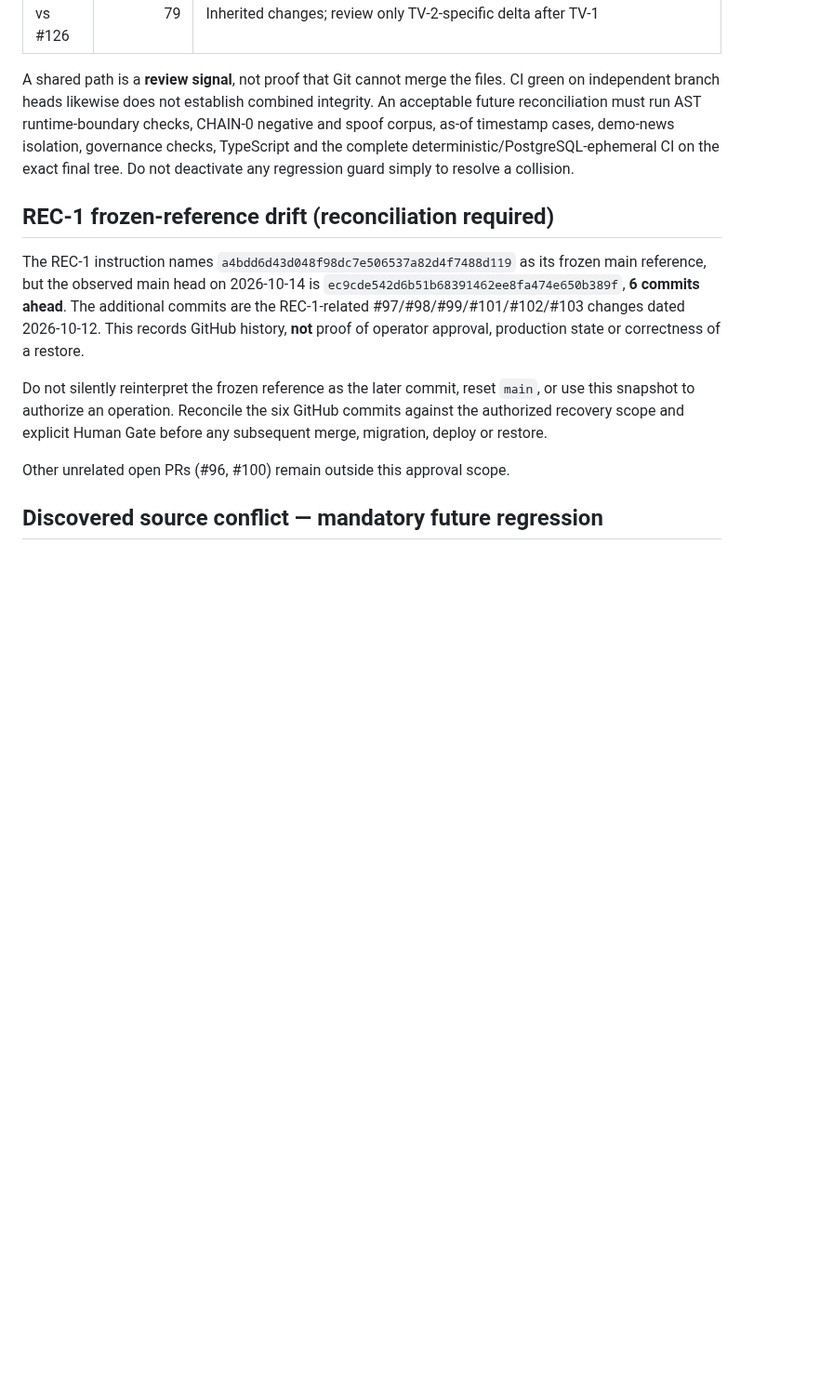
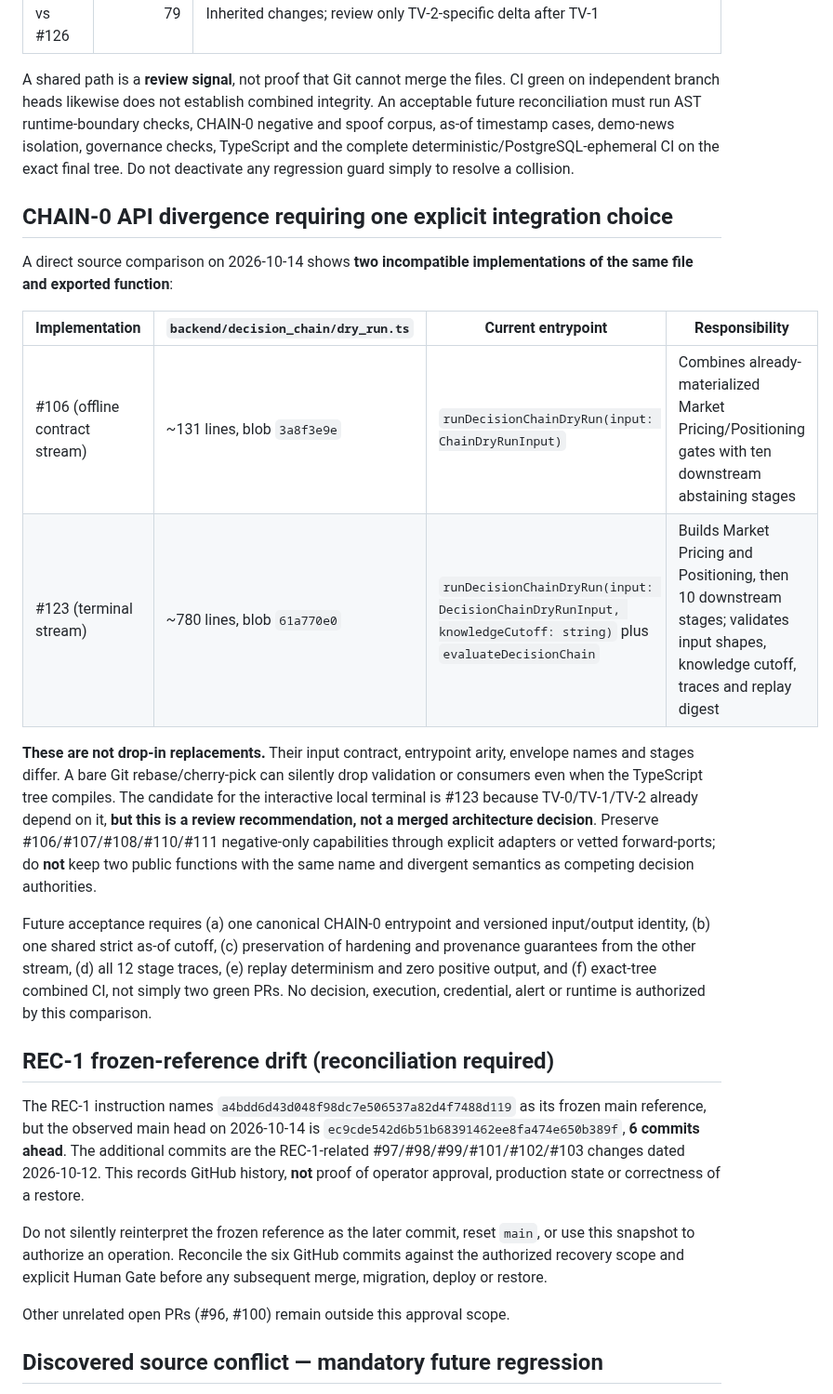
Before and after one commit to enzolivemater-jpg/Alpha-xau, a Markdown page: docs/XAU_V2_DRAFT_PR_INTEGRATION_SEQUENCE_20261014.md, the part around the change. Shown at 93% size. Rendered like a GitHub page; blank space fills up the shorter version.

Commit message:
docs(arch): document incompatible CHAIN-0 APIs and canonicalization gate

```diff
--- a/docs/XAU_V2_DRAFT_PR_INTEGRATION_SEQUENCE_20261014.md
+++ b/docs/XAU_V2_DRAFT_PR_INTEGRATION_SEQUENCE_20261014.md
@@ -49,6 +49,19 @@ Comparison of changed **filenames** reported by GitHub on 2026-10-14 (snapshot,
 
 A shared path is a **review signal**, not proof that Git cannot merge the files. CI green on independent branch heads likewise does not establish combined integrity. An acceptable future reconciliation must run AST runtime-boundary checks, CHAIN-0 negative and spoof corpus, as-of timestamp cases, demo-news isolation, governance checks, TypeScript and the complete deterministic/PostgreSQL-ephemeral CI on the exact final tree. Do not deactivate any regression guard simply to resolve a collision.
 
+## CHAIN-0 API divergence requiring one explicit integration choice
+
+A direct source comparison on 2026-10-14 shows **two incompatible implementations of the same file and exported function**:
+
+| Implementation | `backend/decision_chain/dry_run.ts` | Current entrypoint | Responsibility |
+| --- | --- | --- | --- |
+| #106 (offline contract stream) | ~131 lines, blob `3a8f3e9e` | `runDecisionChainDryRun(input: ChainDryRunInput)` | Combines already-materialized Market Pricing/Positioning gates with ten downstream abstaining stages |
+| #123 (terminal stream) | ~780 lines, blob `61a770e0` | `runDecisionChainDryRun(input: DecisionChainDryRunInput, knowledgeCutoff: string)` plus `evaluateDecisionChain` | Builds Market Pricing and Positioning, then 10 downstream stages; validates input shapes, knowledge cutoff, traces and replay digest |
+
+**These are not drop-in replacements.** Their input contract, entrypoint arity, envelope names and stages differ. A bare Git rebase/cherry-pick can silently drop validation or consumers even when the TypeScript tree compiles. The candidate for the interactive local terminal is #123 because TV-0/TV-1/TV-2 already depend on it, **but this is a review recommendation, not a merged architecture decision**. Preserve #106/#107/#108/#110/#111 negative-only capabilities through explicit adapters or vetted forward-ports; do **not** keep two public functions with the same name and divergent semantics as competing decision authorities.
+
+Future acceptance requires (a) one canonical CHAIN-0 entrypoint and versioned input/output identity, (b) one shared strict as-of cutoff, (c) preservation of hardening and provenance guarantees from the other stream, (d) all 12 stage traces, (e) replay determinism and zero positive output, and (f) exact-tree combined CI, not simply two green PRs. No decision, execution, credential, alert or runtime is authorized by this comparison.
+
 ## REC-1 frozen-reference drift (reconciliation required)
 
 The REC-1 instruction names `a4bdd6d43d048f98dc7e506537a82d4f7488d119` as its frozen main reference, but the observed main head on 2026-10-14 is `ec9cde542d6b51b68391462ee8fa474e650b389f`, **6 commits ahead**. The additional commits are the REC-1-related #97/#98/#99/#101/#102/#103 changes dated 2026-10-12. This records GitHub history, **not** proof of operator approval, production state or correctness of a restore.
```
